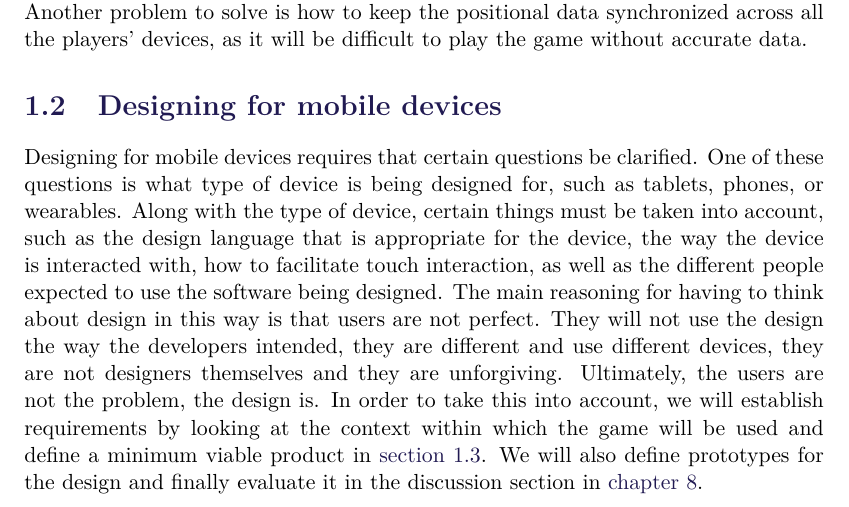
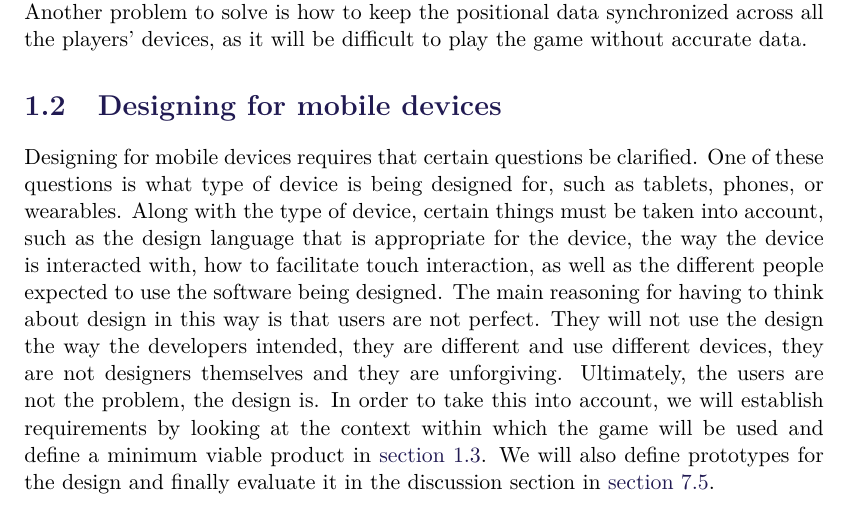
Before and after one commit to SW8-Bajs/report, a LaTeX thesis (master.tex, which reads sections/introduction/design-intro.tex): part of page 18 of 145, cut so that both start at the same text. Compiled offline with pdfLaTeX.

Commit message:
fixet ref

```diff
--- a/sections/introduction/design-intro.tex
+++ b/sections/introduction/design-intro.tex
@@ -6,4 +6,4 @@ The main reasoning for having to think about design in this way is that users ar
 They will not use the design the way the developers intended, they are different and use different devices, they are not designers themselves and they are unforgiving.
 Ultimately, the users are not the problem, the design is.
 In order to take this into account, we will establish requirements by looking at the context within which the game will be used and define a minimum viable product in \autoref{sec:mvp}.
-We will also define prototypes for the design and finally evaluate it in the discussion section in \autoref{chap:conclusion}.
+We will also define prototypes for the design and finally evaluate it in the discussion section in \autoref{sec:final-design}.
```
Also changed, not shown: sections/Discussion/final-design.tex (+1 -1 lines).
